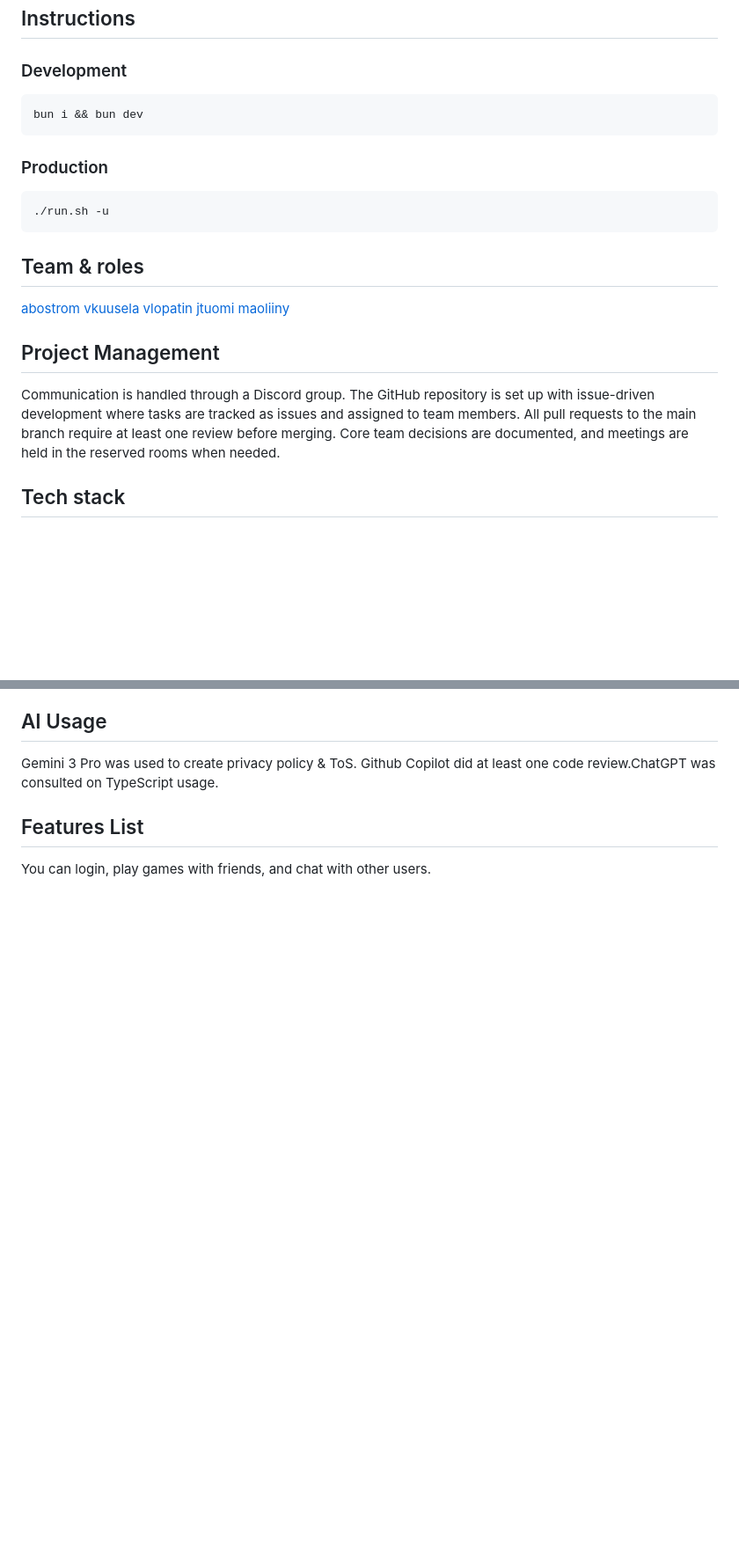
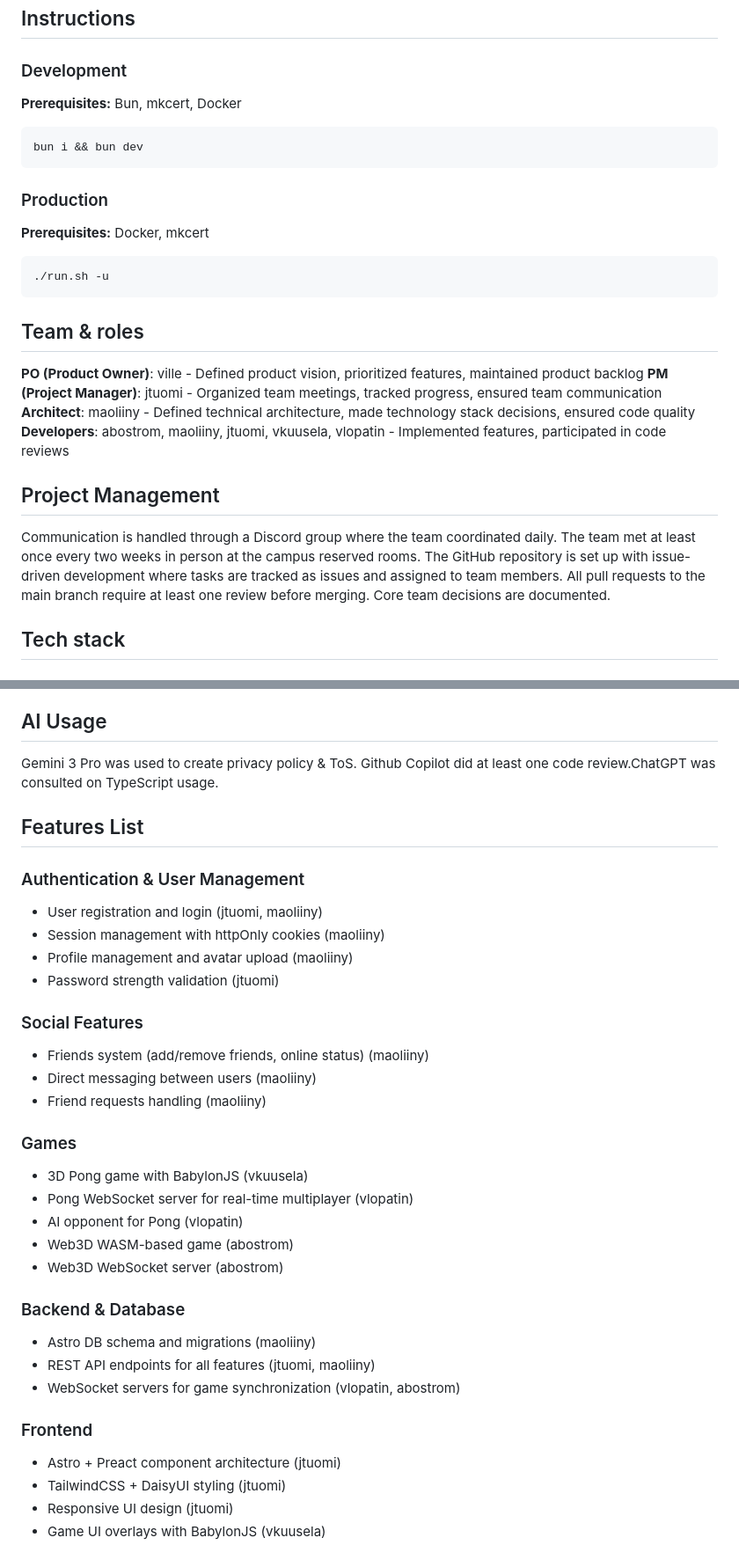
Before and after one commit to v-kuu/Ping-Pong-Fullstack-25, a Markdown page: README.md, 2 parts joined by grey strips. Shown at 88% size. GitHub-like rendering; blank space fills up the shorter version.

````diff
--- a/README.md
+++ b/README.md
@@ -10,26 +10,29 @@ The project includes a complete web application with user management, interactiv
 
 ### Development
 
+**Prerequisites:** Bun, mkcert, Docker
+
 ```bash
 bun i && bun dev
 ```
 
 ### Production
 
+**Prerequisites:** Docker, mkcert
+
 ```bash
 ./run.sh -u
 ```
 
 ## Team & roles
-[abostrom](https://intra.42.fr/users/abostrom) </br>
-[vkuusela](https://intra.42.fr/vkuusela) </br>
-[vlopatin](https://intra.42.fr/users/vlopatin) </br>
-[jtuomi](https://intra.42.fr/users/jtuomi)</br>
-[maoliiny](https://intra.42.fr/users/maoliiny)
+**PO (Product Owner)**: ville - Defined product vision, prioritized features, maintained product backlog</br>
+**PM (Project Manager)**: jtuomi - Organized team meetings, tracked progress, ensured team communication</br>
+**Architect**: maoliiny - Defined technical architecture, made technology stack decisions, ensured code quality</br>
+**Developers**: abostrom, maoliiny, jtuomi, vkuusela, vlopatin - Implemented features, participated in code reviews</br>
 
 ## Project Management
 
-Communication is handled through a Discord group. The GitHub repository is set up with issue-driven development where tasks are tracked as issues and assigned to team members. All pull requests to the main branch require at least one review before merging. Core team decisions are documented, and meetings are held in the reserved rooms when needed.
+Communication is handled through a Discord group where the team coordinated daily. The team met at least once every two weeks in person at the campus reserved rooms. The GitHub repository is set up with issue-driven development where tasks are tracked as issues and assigned to team members. All pull requests to the main branch require at least one review before merging. Core team decisions are documented.
 
 ## Tech stack
 
@@ -135,4 +146,31 @@ Gemini 3 Pro was used to create privacy policy & ToS.</br> Github Copilot did at
 
 ## Features List
 
-You can login, play games with friends, and chat with other users.
+### Authentication & User Management
+- User registration and login (jtuomi, maoliiny)
+- Session management with httpOnly cookies (maoliiny)
+- Profile management and avatar upload (maoliiny)
+- Password strength validation (jtuomi)
+
+### Social Features
+- Friends system (add/remove friends, online status) (maoliiny)
+- Direct messaging between users (maoliiny)
+- Friend requests handling (maoliiny)
+
+### Games
+- 3D Pong game with BabylonJS (vkuusela)
+- Pong WebSocket server for real-time multiplayer (vlopatin)
+- AI opponent for Pong (vlopatin)
+- Web3D WASM-based game (abostrom)
+- Web3D WebSocket server (abostrom)
+
+### Backend & Database
+- Astro DB schema and migrations (maoliiny)
+- REST API endpoints for all features (jtuomi, maoliiny)
+- WebSocket servers for game synchronization (vlopatin, abostrom)
+
+### Frontend
+- Astro + Preact component architecture (jtuomi)
+- TailwindCSS + DaisyUI styling (jtuomi)
+- Responsive UI design (jtuomi)
+- Game UI overlays with BabylonJS (vkuusela)
````
Also changed, not shown: other parts of README.md (+27 -19 lines).
